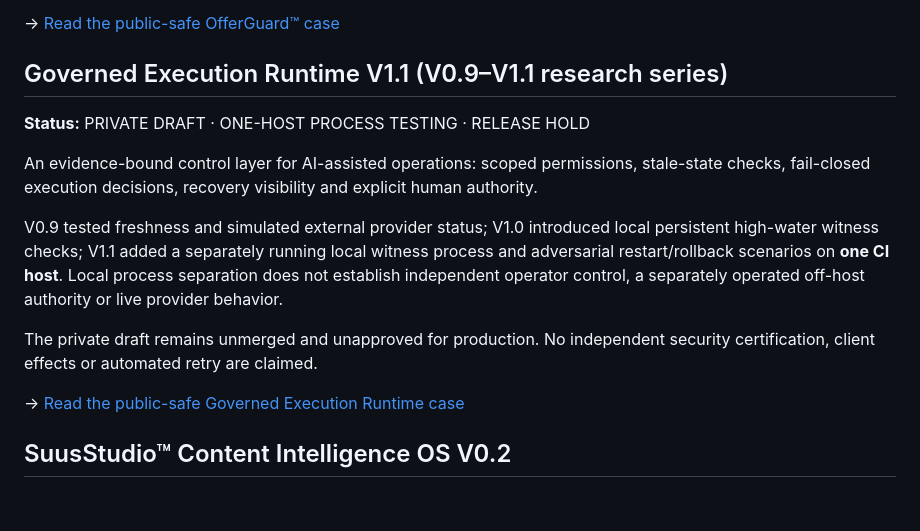
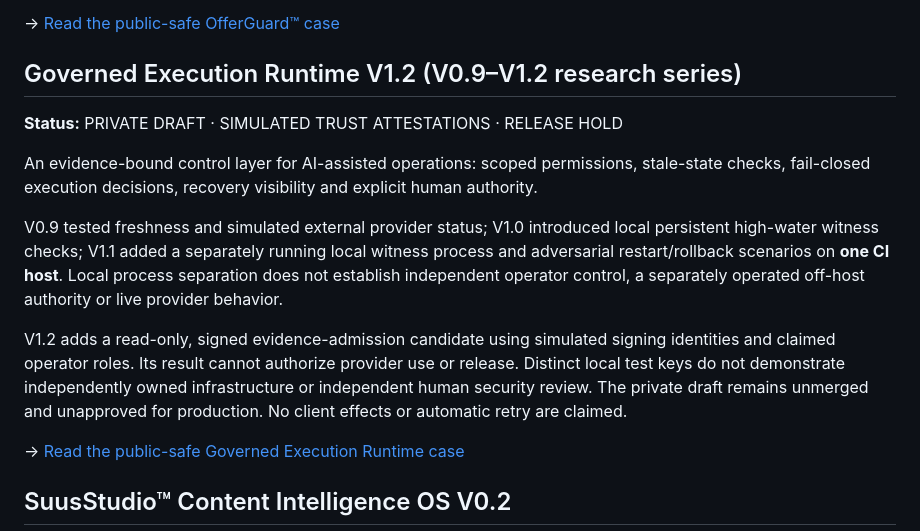
Before and after one commit to SuusStudio/suusstudio-showcase, a Markdown page: PROJECTS.md, the part around the change. Drawn GitHub-style; blank space fills up the shorter version.

Commit message:
docs(showcase): distinguish V1.2 simulated trust research from release evidence

```diff
--- a/PROJECTS.md
+++ b/PROJECTS.md
@@ -135,14 +135,14 @@ Private synthetic regression and defect-repair work exists. Independent browser
 
 → [Read the public-safe OfferGuard™ case](./OFFERGUARD.md)
 
-## Governed Execution Runtime V1.1 (V0.9–V1.1 research series)
-**Status:** PRIVATE DRAFT · ONE-HOST PROCESS TESTING · RELEASE HOLD
+## Governed Execution Runtime V1.2 (V0.9–V1.2 research series)
+**Status:** PRIVATE DRAFT · SIMULATED TRUST ATTESTATIONS · RELEASE HOLD
 
 An evidence-bound control layer for AI-assisted operations: scoped permissions, stale-state checks, fail-closed execution decisions, recovery visibility and explicit human authority.
 
 V0.9 tested freshness and simulated external provider status; V1.0 introduced local persistent high-water witness checks; V1.1 added a separately running local witness process and adversarial restart/rollback scenarios on **one CI host**. Local process separation does not establish independent operator control, a separately operated off-host authority or live provider behavior.
 
-The private draft remains unmerged and unapproved for production. No independent security certification, client effects or automated retry are claimed.
+V1.2 adds a read-only, signed evidence-admission candidate using simulated signing identities and claimed operator roles. Its result cannot authorize provider use or release. Distinct local test keys do not demonstrate independently owned infrastructure or independent human security review. The private draft remains unmerged and unapproved for production. No client effects or automatic retry are claimed.
 
 → [Read the public-safe Governed Execution Runtime case](./GOVERNED_EXECUTION_RUNTIME.md)
 
```
